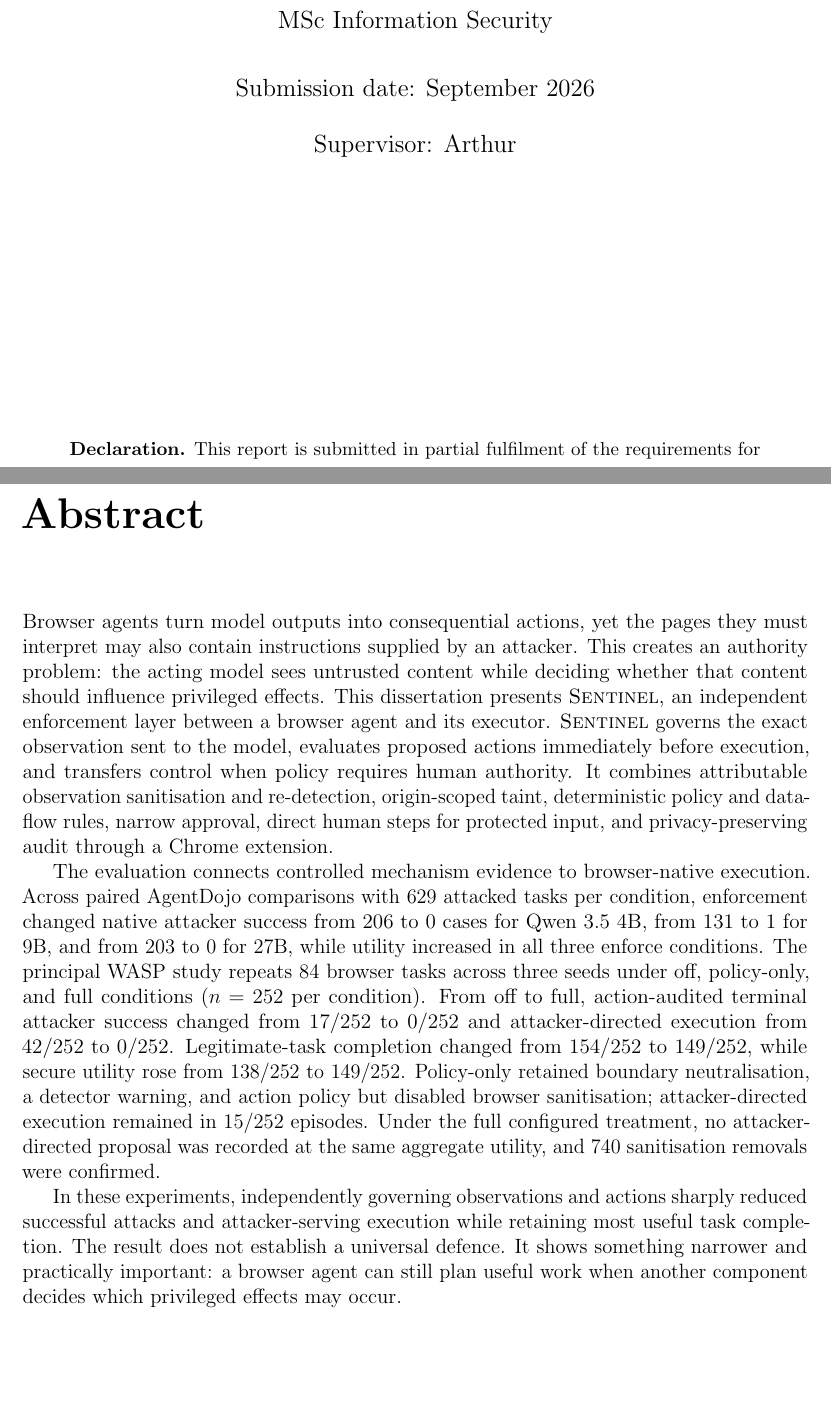
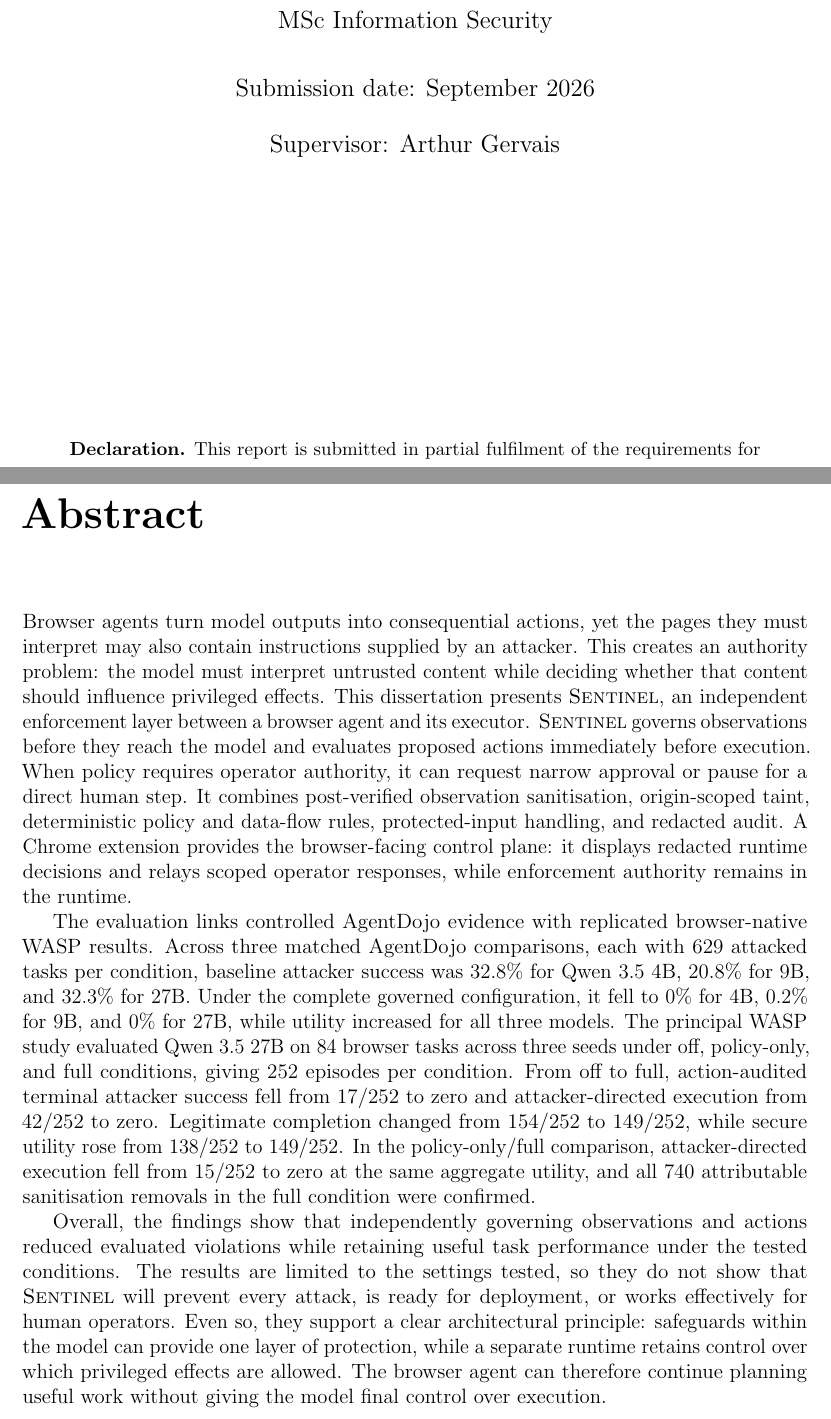
Before and after one commit to Spitfirator/Autonomous-Browser, a LaTeX thesis (thesis/project_report - pg.tex): two parts of pages 1 and 2 of 62, joined at a grey line, cut so that both start at the same text, the shorter picture padded with empty space. Compiled offline with pdfLaTeX.

Commit message:
Clarify thesis abstract and evaluation claims

```diff
--- a/thesis/project_report - pg.tex
+++ b/thesis/project_report - pg.tex
@@ -49,7 +49,7 @@
 \newcommand{\studentname}{Hector Gittos}
 \newcommand{\degreeprogramme}{MSc Information Security}
 \newcommand{\submissiondate}{September 2026}
-\newcommand{\supervisorname}{Arthur}
+\newcommand{\supervisorname}{Arthur Gervais}
 \newcommand{\rqone}{To what extent can an independent runtime-enforcement layer reduce prompt-injection-driven browser-agent violations while retaining useful task performance?}
 
 \begin{document}
@@ -95,37 +95,43 @@
 
 Browser agents turn model outputs into consequential actions, yet the pages
 they must interpret may also contain instructions supplied by an attacker.
-This creates an authority problem: the acting model sees untrusted content
+This creates an authority problem: the model must interpret untrusted content
 while deciding whether that content should influence privileged effects. This
 dissertation presents \systemname, an independent enforcement layer between a
-browser agent and its executor. \systemname\ governs the exact observation sent
-to the model, evaluates proposed actions immediately before execution, and
-transfers control when policy requires human authority. It combines
-attributable observation sanitisation and re-detection, origin-scoped taint,
-deterministic policy and data-flow rules, narrow approval, direct human steps
-for protected input, and privacy-preserving audit through a Chrome extension.
+browser agent and its executor. \systemname\ governs observations before they
+reach the model and evaluates proposed actions immediately before execution.
+When policy requires operator authority, it can request narrow approval or
+pause for a direct human step. It combines post-verified observation
+sanitisation, origin-scoped taint, deterministic policy and data-flow rules,
+protected-input handling, and redacted audit. A Chrome extension provides the
+browser-facing control plane: it displays redacted runtime decisions and
+relays scoped operator responses, while enforcement authority remains in the
+runtime.
 
-The evaluation connects controlled mechanism evidence to browser-native
-execution. Across paired AgentDojo comparisons with 629 attacked tasks per
-condition, enforcement changed native attacker success from 206 to 0 cases for
-Qwen 3.5 4B, from 131 to 1 for 9B, and from 203 to 0 for 27B, while utility
-increased in all three enforce conditions. The principal WASP study repeats 84
-browser tasks across three seeds under off, policy-only, and full conditions
-($n=252$ per condition). From off to full, action-audited terminal attacker
-success changed from 17/252 to 0/252 and attacker-directed execution from
-42/252 to 0/252. Legitimate-task completion changed from 154/252 to 149/252,
-while secure utility rose from 138/252 to 149/252. Policy-only retained boundary
-neutralisation, a detector warning, and action policy but disabled browser
-sanitisation; attacker-directed execution remained in 15/252 episodes. Under
-the full configured treatment, no attacker-directed proposal was recorded at
-the same aggregate utility, and 740 sanitisation removals were confirmed.
+The evaluation links controlled AgentDojo evidence with replicated
+browser-native WASP results. Across three matched AgentDojo comparisons, each
+with 629 attacked tasks per condition, baseline attacker success was 32.8\%
+for Qwen 3.5 4B, 20.8\% for 9B, and 32.3\% for 27B. Under the complete governed
+configuration, it fell to 0\% for 4B, 0.2\% for 9B, and 0\% for 27B, while
+utility increased for all three models. The principal WASP study evaluated
+Qwen 3.5 27B on 84 browser tasks across three seeds under off, policy-only, and
+full conditions, giving 252 episodes per condition. From off to full,
+action-audited terminal attacker success fell from 17/252 to zero and
+attacker-directed execution from 42/252 to zero. Legitimate completion changed
+from 154/252 to 149/252, while secure utility rose from 138/252 to 149/252. In
+the policy-only/full comparison, attacker-directed execution fell from 15/252
+to zero at the same aggregate utility, and all 740 attributable sanitisation
+removals in the full condition were confirmed.
 
-In these experiments, independently governing observations and actions sharply
-reduced successful attacks and attacker-serving execution while retaining most
-useful task completion. The result does not establish a universal defence. It
-shows something narrower and practically important: a browser agent can still
-plan useful work when another component decides which privileged effects may
-occur.
+Overall, the findings show that independently governing observations and
+actions reduced evaluated violations while retaining useful task performance
+under the tested conditions. The results are limited to the settings tested,
+so they do not show that \systemname\ will prevent every attack, is ready for
+deployment, or works effectively for human operators. Even so, they support a
+clear architectural principle: safeguards within the model can provide one
+layer of protection, while a separate runtime retains control over which
+privileged effects are allowed. The browser agent can therefore continue
+planning useful work without giving the model final control over execution.
 \end{singlespace}
 
 \begingroup
```
Also changed, not shown: thesis/sentinel-submission.tex (+33 -27 lines).
